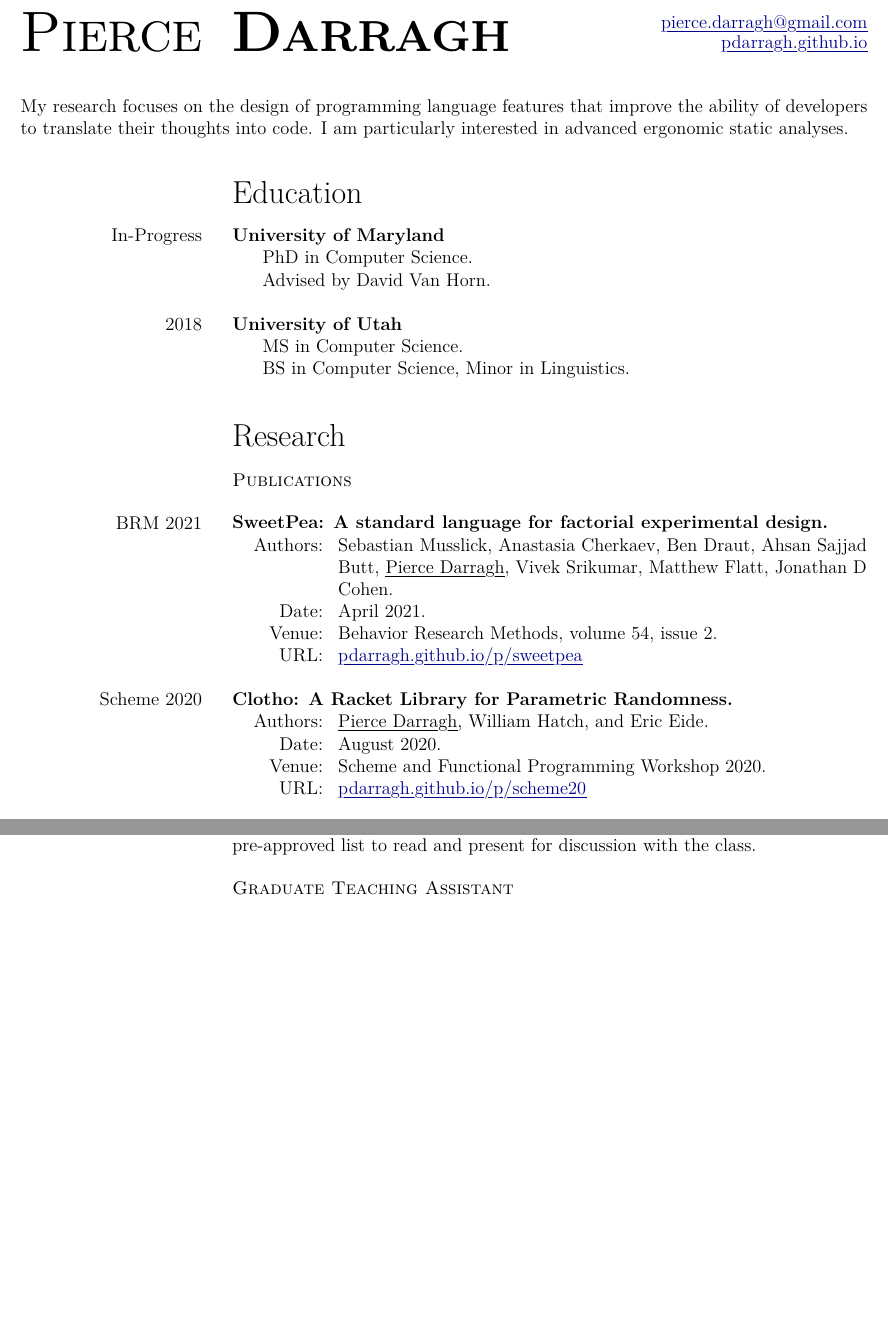
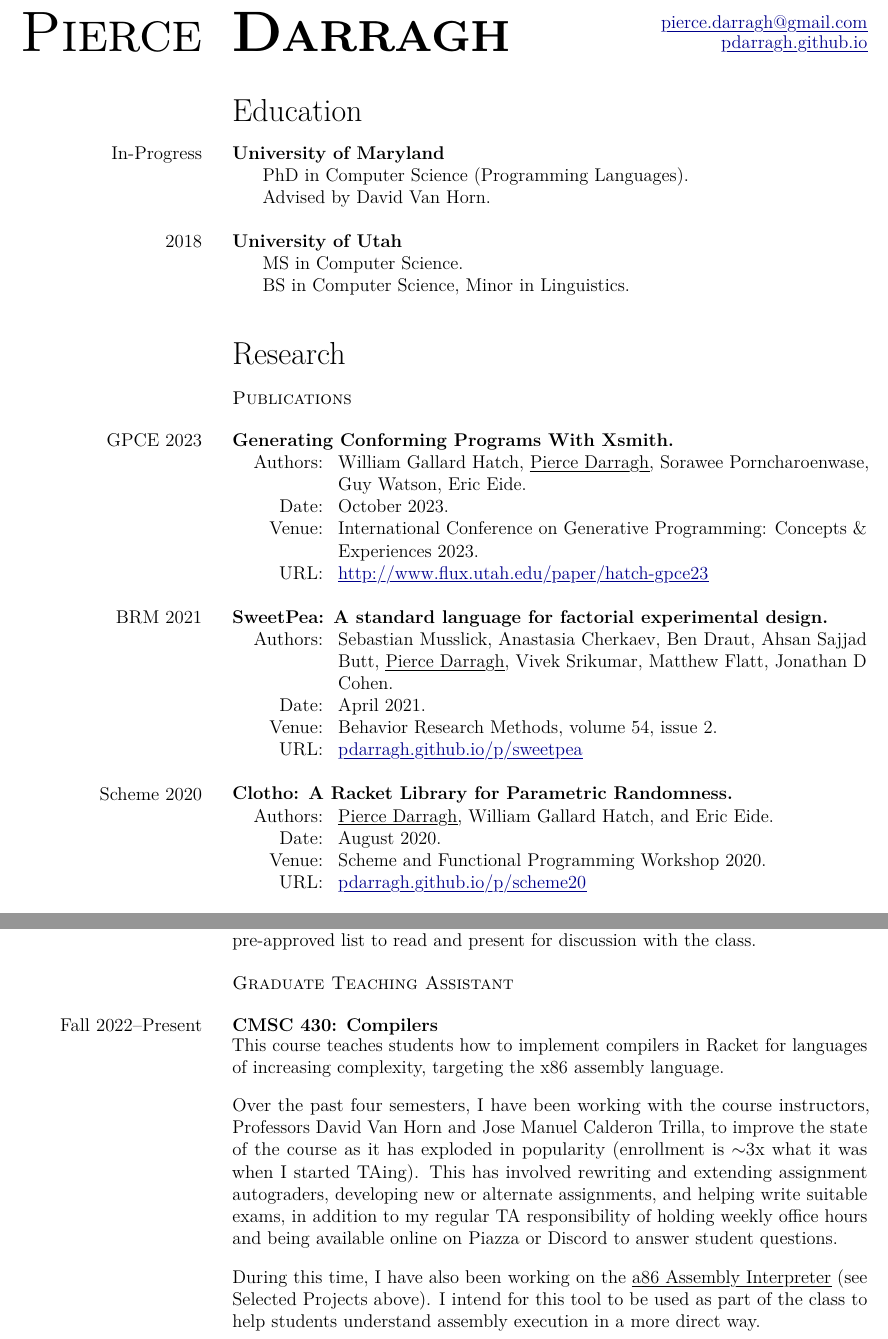
Before and after one commit to pdarragh/career-materials, a LaTeX CV (newcv/newcv.tex): two parts of pages 1 and 2 of 3, joined at a grey line, cut so that both start at the same text, the shorter picture padded with empty space. The pictures show the PDF file newcv/newcv.pdf that the author committed with the source.

Commit message:
Update newcv

```diff
--- a/newcv/newcv.tex
+++ b/newcv/newcv.tex
@@ -134,17 +138,17 @@
   \cvright{\cvurl[pdarragh.github.io]{https://pdarragh.github.io}}
   % \cline{1-3}
 
-  \cvskip\cvskip
+  % \cvskip\cvskip
 
-  \cvfullwidth{My research focuses on the design of programming language
-    features that improve the ability of developers to translate their thoughts
-    into code. I am particularly interested in advanced ergonomic static
-    analyses.}
+  % \cvfullwidth{My research focuses on the design of programming language
+  %   features that improve the ability of developers to translate their thoughts
+  %   into code. I am particularly interested in advanced ergonomic static
+  %   analyses.}
 
   \cvsubheading{Education}
 
   \cventry*[In-Progress]{\textbf{University of Maryland}}
-  \cventry*{\cvindent{}PhD in Computer Science.}
+  \cventry*{\cvindent{}PhD in Computer Science (Programming Languages).}
   \cventry{\cvindent{}Advised by David Van Horn.}
 
   \cvskip
@@ -157,7 +161,21 @@
 
   \cvsubsubheading{Publications}
 
-  \cventry[BRM 2021]{\textbf{SweetPea: A standard language for factorial experimental design.}}
+  \cventry[GPCE 2023]{\textbf{Generating Conforming Programs With Xsmith.}}
+  \cventry{
+    \begin{tabular}{>{\RaggedLeft}p{0.75in}@{\extracolsep{0.125in}}p{4.37in}}
+      Authors: & William Gallard Hatch, \underline{Pierce Darragh}, Sorawee
+                 Porncharoenwase, Guy Watson, Eric Eide. \\
+      Date:    & October 2023. \\
+      Venue:   & International Conference on Generative Programming: Concepts \&
+                 Experiences 2023. \\
+      URL:     & \cvurl{http://www.flux.utah.edu/paper/hatch-gpce23} \\
+    \end{tabular}}
+
+  \cvskip
+
+  \cventry[BRM 2021]{\textbf{SweetPea: A standard language for factorial
+      experimental design.}}
   \cventry{
     \begin{tabular}{>{\RaggedLeft}p{0.75in}@{\extracolsep{0.125in}}p{4.37in}}
       Authors: & Sebastian Musslick, Anastasia Cherkaev, Ben Draut, Ahsan
@@ -174,7 +192,8 @@
       Randomness.}}
   \cventry{
     \begin{tabular}{>{\RaggedLeft}p{0.75in}@{\extracolsep{0.125in}}p{4.37in}}
-      Authors: & \underline{Pierce Darragh}, William Hatch, and Eric Eide. \\
+      Authors: & \underline{Pierce Darragh}, William Gallard Hatch, and Eric
+                 Eide. \\
       Date:    & August 2020. \\
       Venue:   & Scheme and Functional Programming Workshop 2020. \\
       URL:     & \cvurl{pdarragh.github.io/p/scheme20} \\
@@ -249,7 +268,23 @@
 
   \cvsubsubheading{Graduate Teaching Assistant}
 
-  \cventry[Spring 2023]{\textbf{Compilers} --- CMSC 430}
+  \cventry[Fall 2022--Present]{\textbf{CMSC 430: Compilers}}
+  \cventry{This course teaches students how to implement compilers in Racket for
+    languages of increasing complexity, targeting the x86 assembly language.}
+  \cvskip
+  \cventry{Over the past four semesters, I have been working with the course
+    instructors, Professors David Van Horn and José Manuel Calderón Trilla, to
+    improve the state of the course as it has exploded in popularity (enrollment
+    is \sim3x what it was when I started TAing). This has involved rewriting and
+    extending assignment autograders, developing new or alternate assignments,
+    and helping write suitable exams, in addition to my regular TA
+    responsibility of holding weekly office hours and being available online on
+    Piazza or Discord to answer student questions.}
+  \cvskip
+  \cventry{During this time, I have also been working on the \underline{a86
+      Assembly Interpreter} (see Selected Projects above). I intend for this
+    tool to be used as part of the class to help students understand assembly
+    execution in a more direct way.}
 
-  \cventry[Fall 2022]{\textbf{Compilers} --- CMSC 430}
+  \cvskip
 
@@ -257 +295,2 @@
 
+  \cvskip
@@ -258,0 +302 @@
+  \cvskip
```
Also changed, not shown: newcv/newcv.pdf, newcv/newcv.tex (22 more changed lines).
